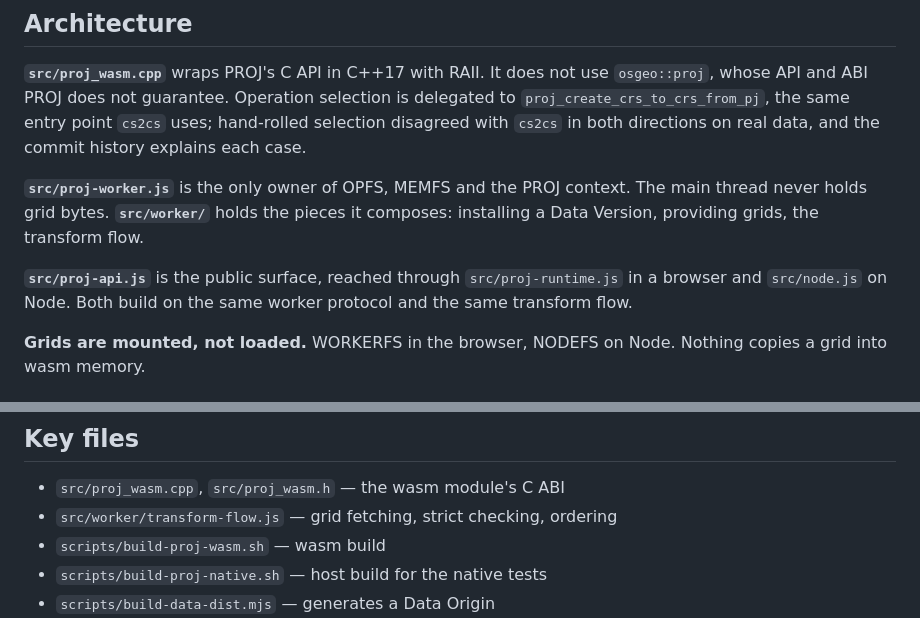
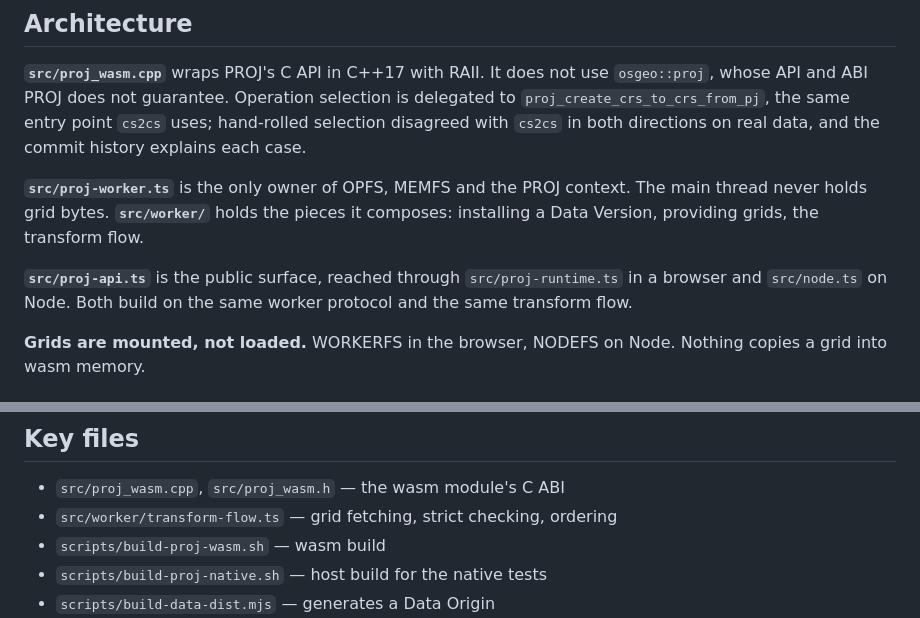
Before and after one commit to Mr-akami/coodinate-converter-browser, a Markdown page: CLAUDE.md, 2 parts joined by grey strips. Drawn GitHub-style.

```diff
--- a/CLAUDE.md
+++ b/CLAUDE.md
@@ -51,12 +51,12 @@ is delegated to `proj_create_crs_to_crs_from_pj`, the same entry point `cs2cs`
 uses; hand-rolled selection disagreed with `cs2cs` in both directions on real
 data, and the commit history explains each case.
 
-**`src/proj-worker.js`** is the only owner of OPFS, MEMFS and the PROJ context.
+**`src/proj-worker.ts`** is the only owner of OPFS, MEMFS and the PROJ context.
 The main thread never holds grid bytes. **`src/worker/`** holds the pieces it
 composes: installing a Data Version, providing grids, the transform flow.
 
-**`src/proj-api.js`** is the public surface, reached through
-`src/proj-runtime.js` in a browser and `src/node.js` on Node. Both build on the
+**`src/proj-api.ts`** is the public surface, reached through
+`src/proj-runtime.ts` in a browser and `src/node.ts` on Node. Both build on the
 same worker protocol and the same transform flow.
 
 **Grids are mounted, not loaded.** WORKERFS in the browser, NODEFS on Node.
@@ -83,7 +83,7 @@ directory keeps its CMake cache and the new flags never reach PROJ.
 ## Key files
 
 - `src/proj_wasm.cpp`, `src/proj_wasm.h` — the wasm module's C ABI
-- `src/worker/transform-flow.js` — grid fetching, strict checking, ordering
+- `src/worker/transform-flow.ts` — grid fetching, strict checking, ordering
 - `scripts/build-proj-wasm.sh` — wasm build
 - `scripts/build-proj-native.sh` — host build for the native tests
 - `scripts/build-data-dist.mjs` — generates a Data Origin
```
Also changed, not shown: README.md (+26 -0 lines).
